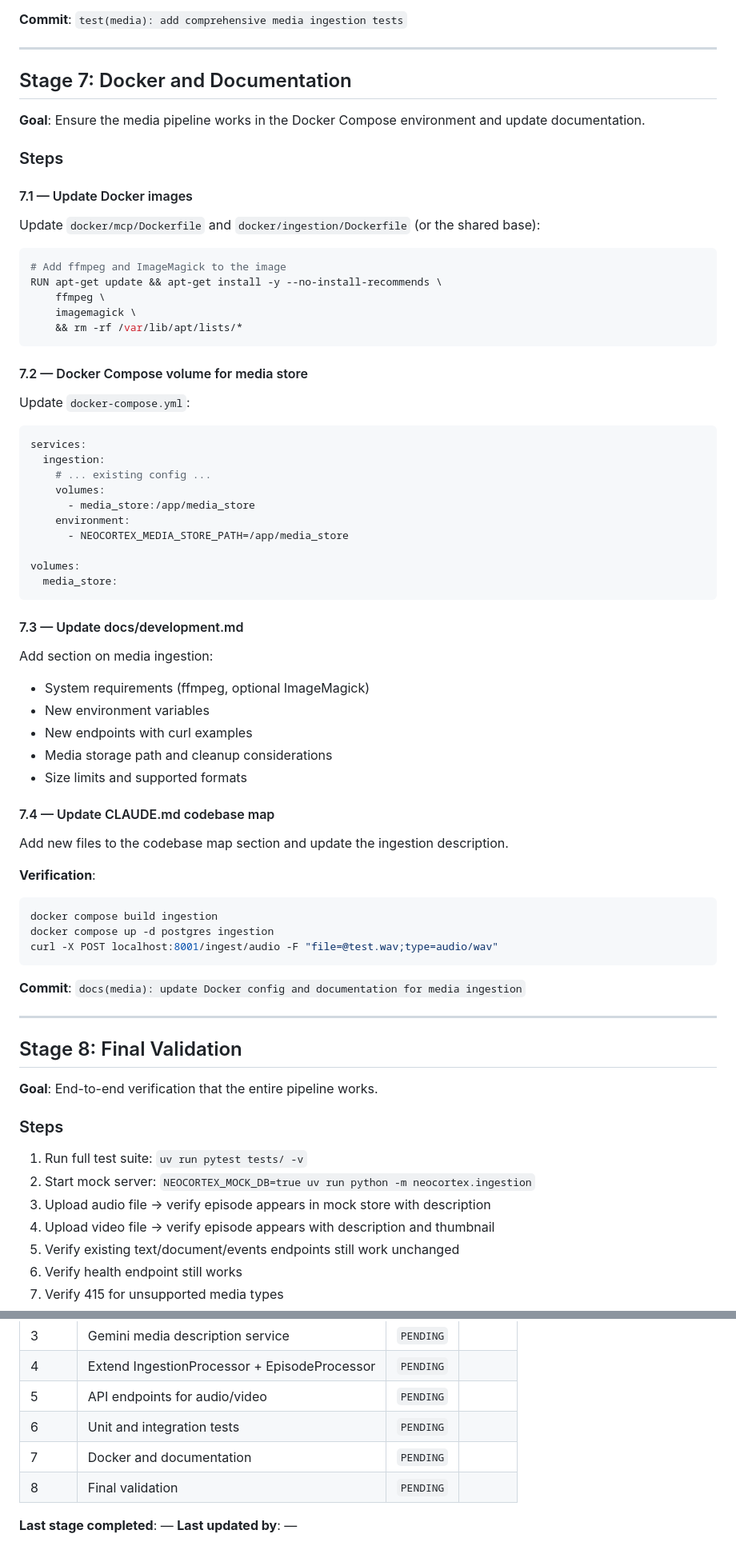
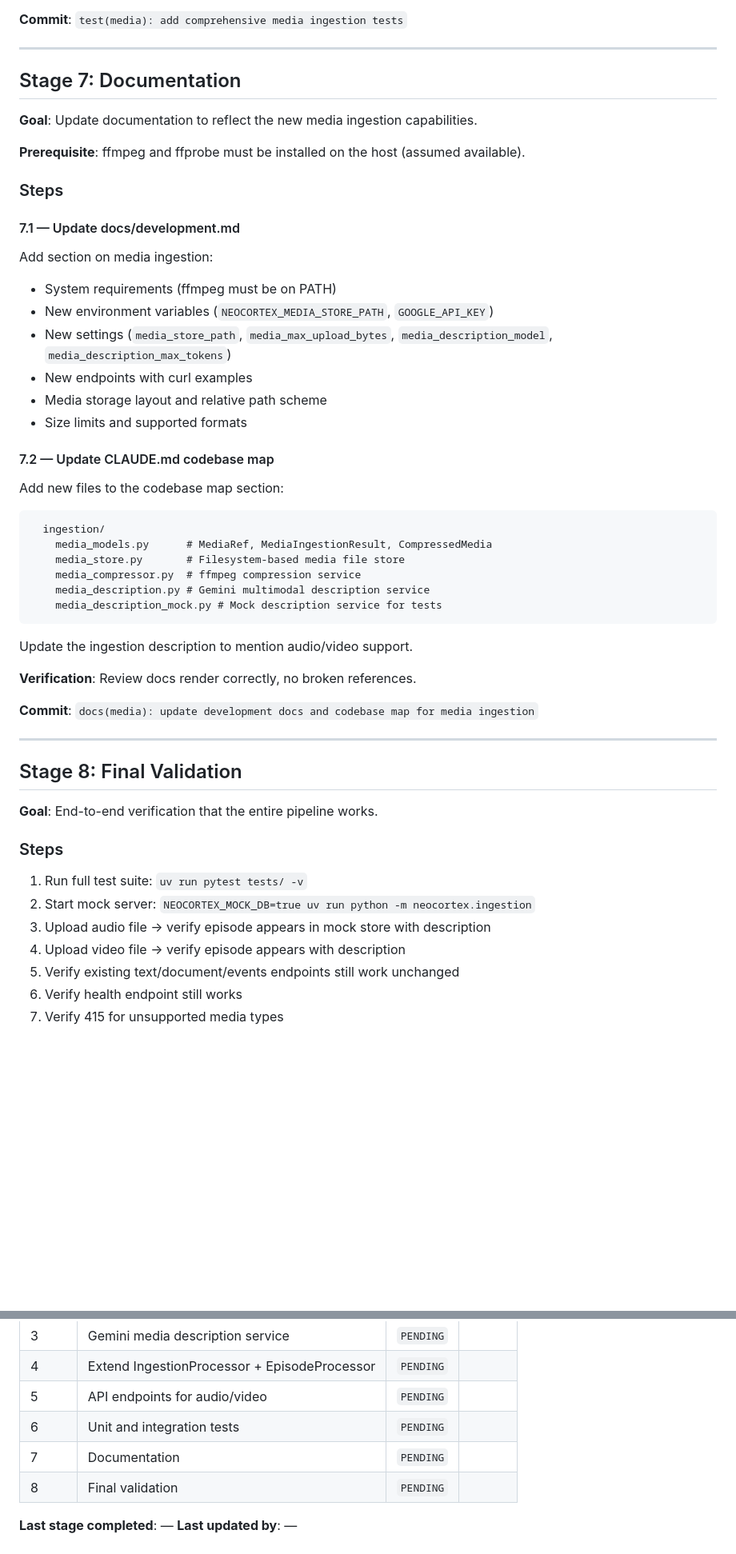
Before and after one commit to ZbigniewTomanek/google-deepmind-hackathon, a Markdown page: docs/plans/10-multimodal-media-ingestion.md, 2 parts joined by grey strips. Shown at 80% size. GitHub-like rendering; blank space fills up the shorter version.

````diff
--- a/docs/plans/10-multimodal-media-ingestion.md
+++ b/docs/plans/10-multimodal-media-ingestion.md
@@ -592,62 +641,41 @@ curl -X POST localhost:8001/ingest/audio \
 
 ---
 
-## Stage 7: Docker and Documentation
+## Stage 7: Documentation
 
-**Goal**: Ensure the media pipeline works in the Docker Compose environment and update documentation.
+**Goal**: Update documentation to reflect the new media ingestion capabilities.
+
+**Prerequisite**: ffmpeg and ffprobe must be installed on the host (assumed available).
 
 ### Steps
 
-#### 7.1 — Update Docker images
+#### 7.1 — Update docs/development.md
 
-Update `docker/mcp/Dockerfile` and `docker/ingestion/Dockerfile` (or the shared base):
+Add section on media ingestion:
+- System requirements (ffmpeg must be on PATH)
+- New environment variables (`NEOCORTEX_MEDIA_STORE_PATH`, `GOOGLE_API_KEY`)
+- New settings (`media_store_path`, `media_max_upload_bytes`, `media_description_model`, `media_description_max_tokens`)
+- New endpoints with curl examples
+- Media storage layout and relative path scheme
+- Size limits and supported formats
 
-```dockerfile
-# Add ffmpeg and ImageMagick to the image
-RUN apt-get update && apt-get install -y --no-install-recommends \
-    ffmpeg \
-    imagemagick \
-    && rm -rf /var/lib/apt/lists/*
+#### 7.2 — Update CLAUDE.md codebase map
+
+Add new files to the codebase map section:
+```
+  ingestion/
+    media_models.py      # MediaRef, MediaIngestionResult, CompressedMedia
+    media_store.py       # Filesystem-based media file store
+    media_compressor.py  # ffmpeg compression service
+    media_description.py # Gemini multimodal description service
+    media_description_mock.py # Mock description service for tests
 ```
 
-#### 7.2 — Docker Compose volume for media store
+Update the ingestion description to mention audio/video support.
 
-Update `docker-compose.yml`:
+**Verification**: Review docs render correctly, no broken references.
 
-```yaml
-services:
-  ingestion:
-    # ... existing config ...
-    volumes:
-      - media_store:/app/media_store
-    environment:
-      - NEOCORTEX_MEDIA_STORE_PATH=/app/media_store
-
-volumes:
-  media_store:
-```
-
-#### 7.3 — Update docs/development.md
-
-Add section on media ingestion:
-- System requirements (ffmpeg, optional ImageMagick)
-- New environment variables
-- New endpoints with curl examples
-- Media storage path and cleanup considerations
-- Size limits and supported formats
-
-#### 7.4 — Update CLAUDE.md codebase map
-
-Add new files to the codebase map section and update the ingestion description.
-
-**Verification**:
-```bash
-docker compose build ingestion
-docker compose up -d postgres ingestion
-curl -X POST localhost:8001/ingest/audio -F "file=@test.wav;type=audio/wav"
-```
-
-**Commit**: `docs(media): update Docker config and documentation for media ingestion`
+**Commit**: `docs(media): update development docs and codebase map for media ingestion`
 
 ---
 
@@ -660,7 +688,7 @@ curl -X POST localhost:8001/ingest/audio -F "file=@test.wav;type=audio/wav"
 1. Run full test suite: `uv run pytest tests/ -v`
 2. Start mock server: `NEOCORTEX_MOCK_DB=true uv run python -m neocortex.ingestion`
 3. Upload audio file → verify episode appears in mock store with description
-4. Upload video file → verify episode appears with description and thumbnail
+4. Upload video file → verify episode appears with description
 5. Verify existing text/document/events endpoints still work unchanged
 6. Verify health endpoint still works
 7. Verify 415 for unsupported media types
@@ -680,7 +708,7 @@ curl -X POST localhost:8001/ingest/audio -F "file=@test.wav;type=audio/wav"
 | 4 | Extend IngestionProcessor + EpisodeProcessor | `PENDING` | |
 | 5 | API endpoints for audio/video | `PENDING` | |
 | 6 | Unit and integration tests | `PENDING` | |
-| 7 | Docker and documentation | `PENDING` | |
+| 7 | Documentation | `PENDING` | |
 | 8 | Final validation | `PENDING` | |
 
 **Last stage completed**: —
````
Also changed, not shown: other parts of docs/plans/10-multimodal-media-ingestion.md (+106 -57 lines).
